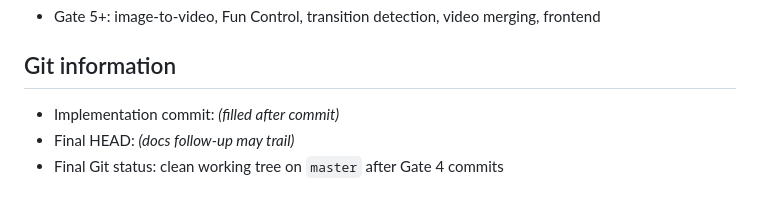
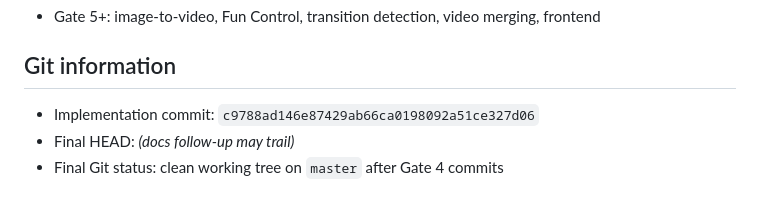
Before and after one commit to hafizums/ai-fun, a Markdown page: GATE_4_REPORT.md, the part around the change. GitHub-like rendering.

Commit message:
Record Gate 4 implementation commit hash in report.
Co-authored-by: Cursor <cursoragent@cursor.com>

```diff
--- a/GATE_4_REPORT.md
+++ b/GATE_4_REPORT.md
@@ -116,6 +116,6 @@ Concurrent claim: `test_concurrent_edit_claim_enqueues_once` — passed.
 
 ## Git information
 
-- Implementation commit: *(filled after commit)*
+- Implementation commit: `c9788ad146e87429ab66ca0198092a51ce327d06`
 - Final HEAD: _(docs follow-up may trail)_
 - Final Git status: clean working tree on `master` after Gate 4 commits
```
